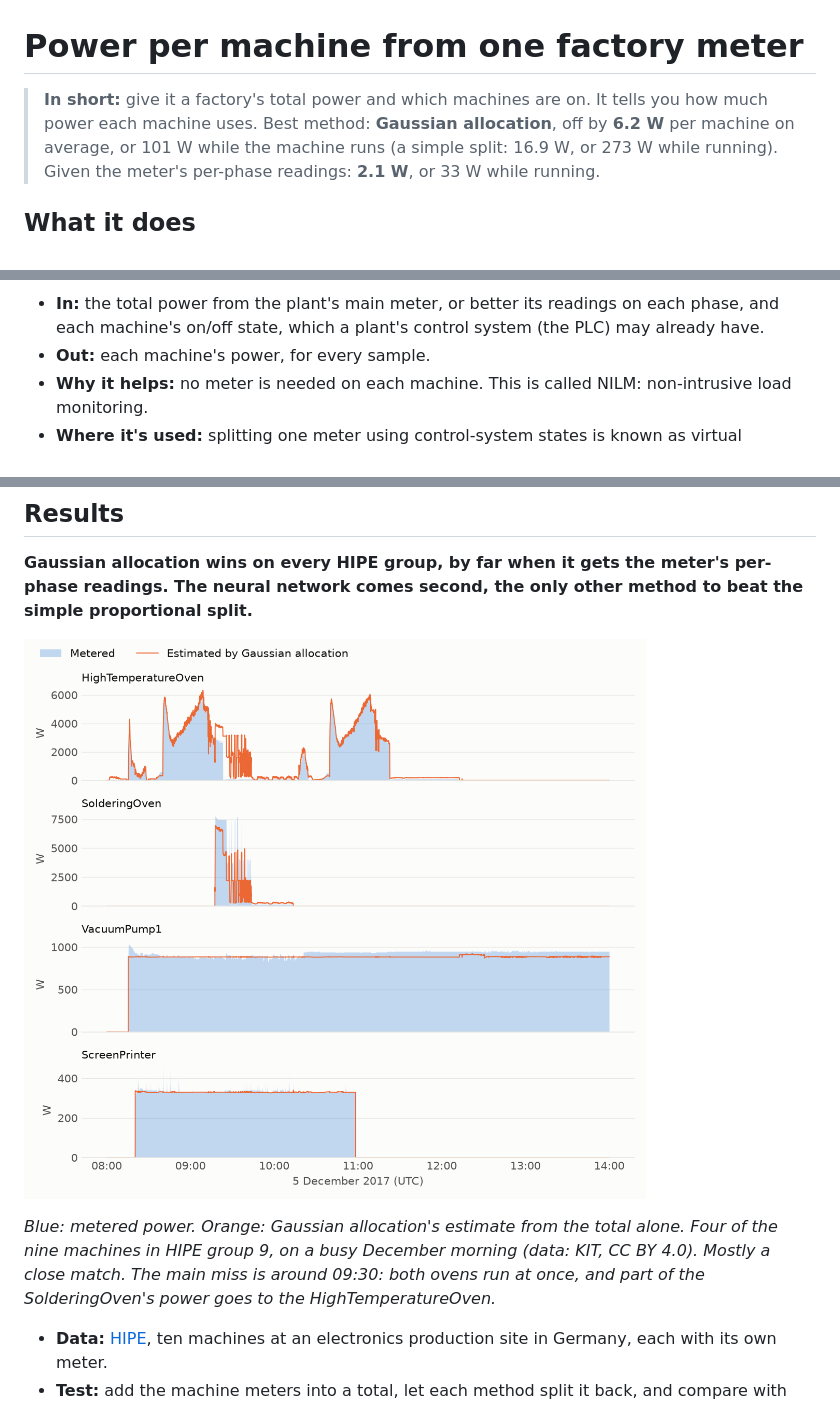
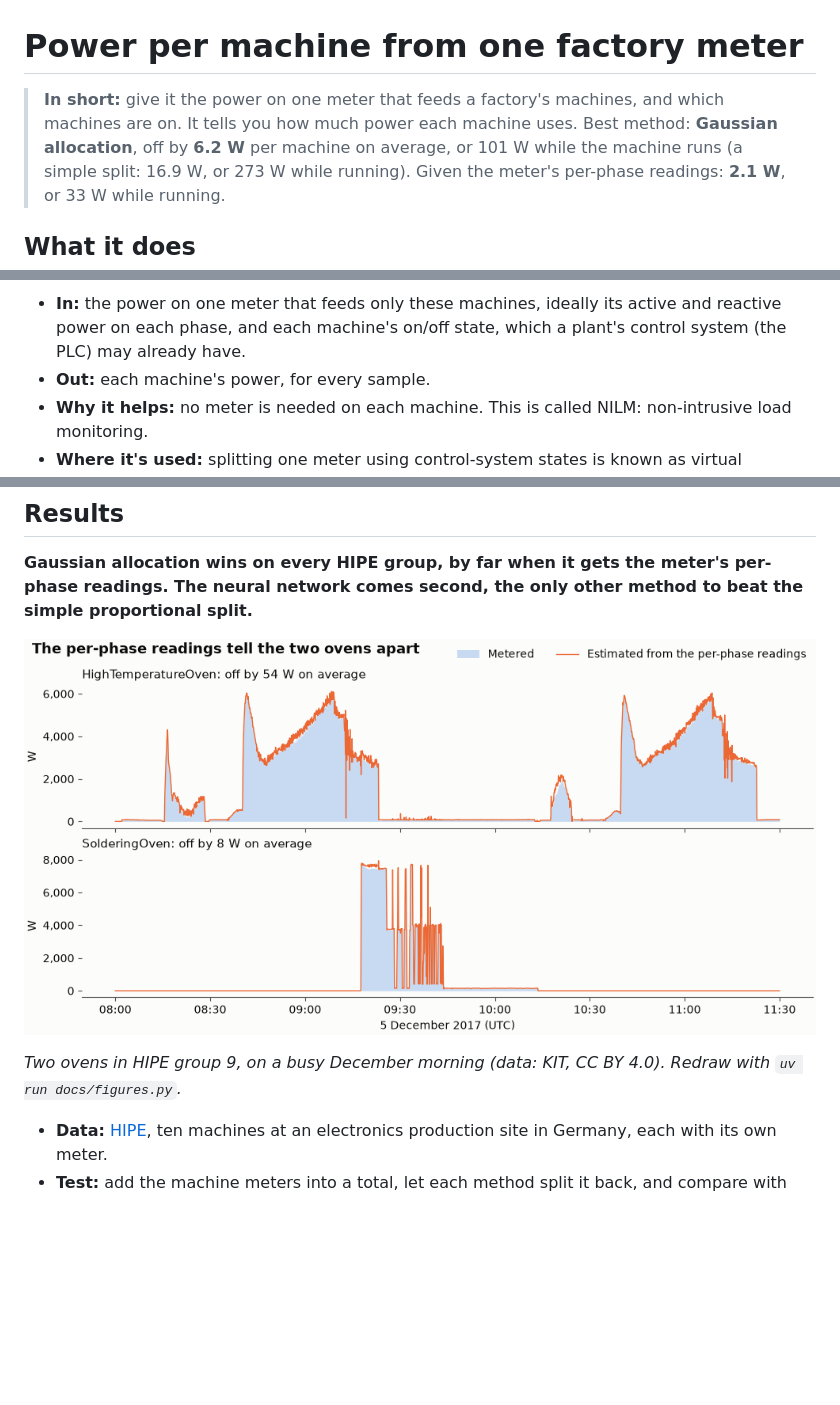
Before and after one commit to danctorres/nilm_industry, a Markdown page: README.md, 3 parts joined by grey strips. Drawn GitHub-style; pictures changed too: docs/allocation_example.png; blank space fills up the shorter version.

Commit message:
docs(readme): redraw the example from the per-phase estimates

````diff
--- a/README.md
+++ b/README.md
@@ -1,6 +1,6 @@
 # Power per machine from one factory meter
 
-> **In short:** give it a factory's total power and which machines are on. It tells you how much power each machine uses.
+> **In short:** give it the power on one meter that feeds a factory's machines, and which machines are on. It tells you how much power each machine uses.
 > Best method: **Gaussian allocation**, off by **6.2 W** per machine on average, or 101 W while the machine runs (a simple split: 16.9 W, or 273 W while running). Given the meter's per-phase readings: **2.1 W**, or 33 W while running.
 
 ## What it does
@@ -14,7 +14,7 @@ flowchart LR
     method --> mn["...<br/>Machine N:<br/>power"]
 ```
 
-* **In:** the total power from the plant's main meter, or better its readings on each phase, and each machine's on/off state, which a plant's control system (the PLC) may already have.
+* **In:** the power on one meter that feeds only these machines, ideally its active and reactive power on each phase, and each machine's on/off state, which a plant's control system (the PLC) may already have.
 * **Out:** each machine's power, for every sample.
 * **Why it helps:** no meter is needed on each machine. This is called NILM: non-intrusive load monitoring.
 * **Where it's used:** splitting one meter using control-system states is known as virtual submetering. It has been done for the parts of a [machine tool](https://link.springer.com/chapter/10.1007/978-3-030-02203-7_9), from their PLC states, and for [HVAC in buildings](https://arxiv.org/abs/1509.05421). This repo measures how well it works for whole machines, with HIPE's per-machine meters as the answer key.
@@ -48,10 +48,9 @@ The neural network comes from my MSc dissertation (University of Coimbra, 2023).
 
 **Gaussian allocation wins on every HIPE group, by far when it gets the meter's per-phase readings. The neural network comes second, the only other method to beat the simple proportional split.**
 
-![Metered and estimated power of four HIPE machines over six hours of 5 December 2017. The estimate closely follows the vacuum pump, the screen printer and the high-temperature oven's heating cycles. Around 09:30, while both ovens run, part of the soldering oven's power goes to the high-temperature oven.](docs/allocation_example.png)
+![Two panels from 08:00 to 11:30 on 5 December 2017: the metered power of the HighTemperatureOven and the SolderingOven, each with Gaussian allocation's estimate from the per-phase readings. The estimate follows both meters closely: off by 54 and 8 W on average.](docs/allocation_example.png)
 
-*Blue: metered power. Orange: Gaussian allocation's estimate from the total alone. Four of the nine machines in HIPE group 9, on a busy December morning (data: KIT, CC BY 4.0).*
-*Mostly a close match. The main miss is around 09:30: both ovens run at once, and part of the SolderingOven's power goes to the HighTemperatureOven.*
+*Two ovens in HIPE group 9, on a busy December morning (data: KIT, CC BY 4.0). Redraw with `uv run docs/figures.py`.*
 
 * **Data:** [HIPE](https://www.energystatusdata.kit.edu/hipe.php), ten machines at an electronics production site in Germany, each with its own meter.
 * **Test:** add the machine meters into a total, let each method split it back, and compare with the real meters. Repeated for nine groups of 2 to 10 machines.
````
Also changed, not shown: other parts of README.md (+1 -1 lines), 1 other file.
